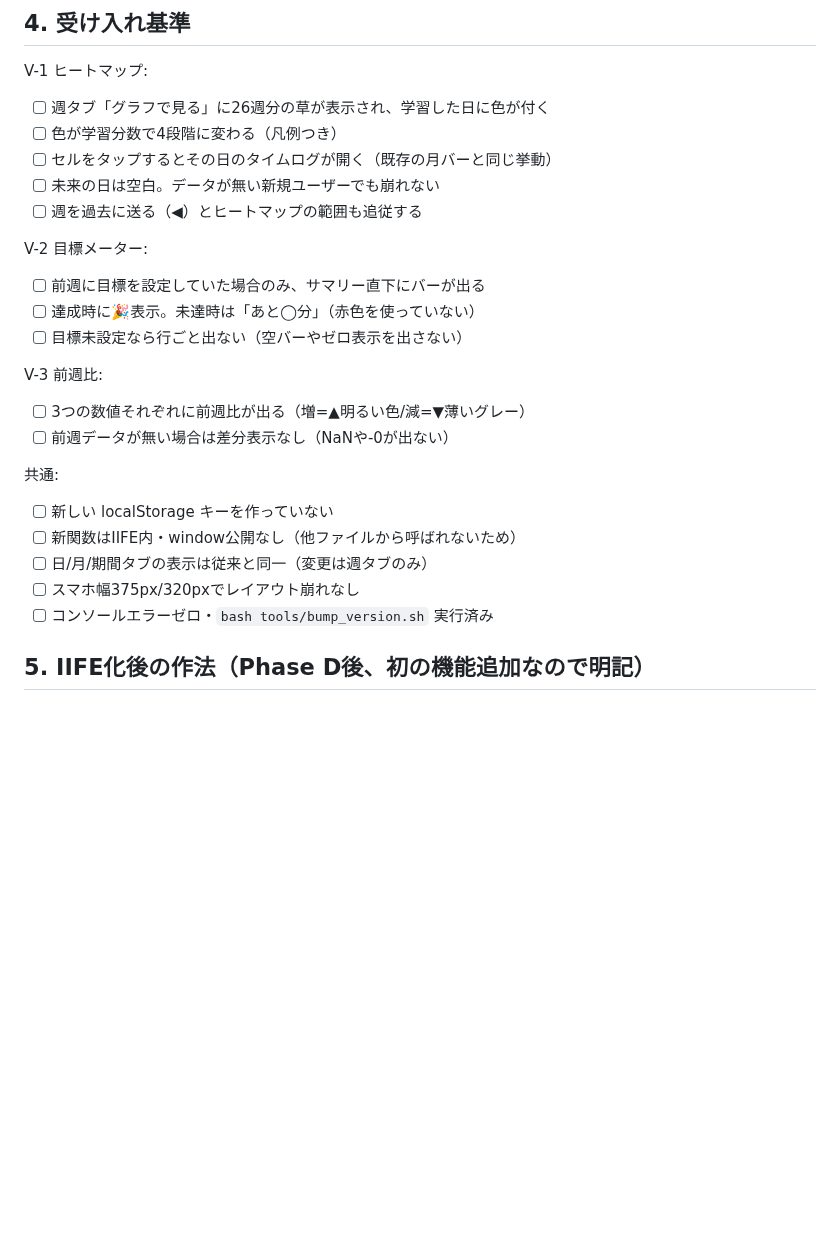
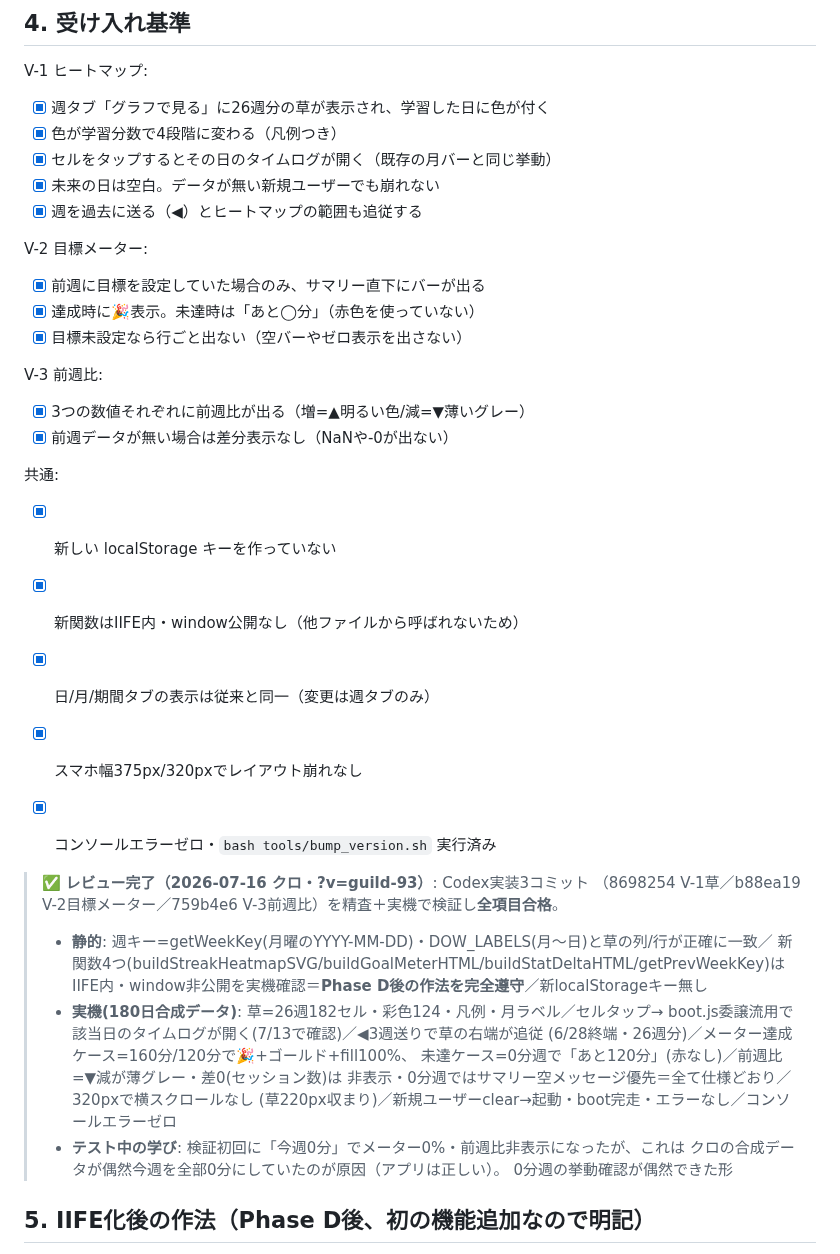
Before and after one commit to yoz400/growth-quest, a Markdown page: docs/spec_review_visualization.md, the part around the change. Drawn GitHub-style; blank space fills up the shorter version.

Commit message:
docs: 週次レビュー可視化強化のレビュー記録を追記（V-1〜V-3全合格）
Co-Authored-By: Claude Fable 5 <noreply@anthropic.com>

```diff
--- a/docs/spec_review_visualization.md
+++ b/docs/spec_review_visualization.md
@@ -102,27 +102,43 @@ Section 1 の stats grid の各数値の下に小さく:
 ## 4. 受け入れ基準
 
 V-1 ヒートマップ:
-- [ ] 週タブ「グラフで見る」に26週分の草が表示され、学習した日に色が付く
-- [ ] 色が学習分数で4段階に変わる（凡例つき）
-- [ ] セルをタップするとその日のタイムログが開く（既存の月バーと同じ挙動）
-- [ ] 未来の日は空白。データが無い新規ユーザーでも崩れない
-- [ ] 週を過去に送る（◀）とヒートマップの範囲も追従する
+- [x] 週タブ「グラフで見る」に26週分の草が表示され、学習した日に色が付く
+- [x] 色が学習分数で4段階に変わる（凡例つき）
+- [x] セルをタップするとその日のタイムログが開く（既存の月バーと同じ挙動）
+- [x] 未来の日は空白。データが無い新規ユーザーでも崩れない
+- [x] 週を過去に送る（◀）とヒートマップの範囲も追従する
 
 V-2 目標メーター:
-- [ ] 前週に目標を設定していた場合のみ、サマリー直下にバーが出る
-- [ ] 達成時に🎉表示。未達時は「あと◯分」（赤色を使っていない）
-- [ ] 目標未設定なら行ごと出ない（空バーやゼロ表示を出さない）
+- [x] 前週に目標を設定していた場合のみ、サマリー直下にバーが出る
+- [x] 達成時に🎉表示。未達時は「あと◯分」（赤色を使っていない）
+- [x] 目標未設定なら行ごと出ない（空バーやゼロ表示を出さない）
 
 V-3 前週比:
-- [ ] 3つの数値それぞれに前週比が出る（増=▲明るい色/減=▼薄いグレー）
-- [ ] 前週データが無い場合は差分表示なし（NaNや-0が出ない）
+- [x] 3つの数値それぞれに前週比が出る（増=▲明るい色/減=▼薄いグレー）
+- [x] 前週データが無い場合は差分表示なし（NaNや-0が出ない）
 
 共通:
-- [ ] 新しい localStorage キーを作っていない
-- [ ] 新関数はIIFE内・window公開なし（他ファイルから呼ばれないため）
-- [ ] 日/月/期間タブの表示は従来と同一（変更は週タブのみ）
-- [ ] スマホ幅375px/320pxでレイアウト崩れなし
-- [ ] コンソールエラーゼロ・`bash tools/bump_version.sh` 実行済み
+- [x] 新しい localStorage キーを作っていない
+- [x] 新関数はIIFE内・window公開なし（他ファイルから呼ばれないため）
+- [x] 日/月/期間タブの表示は従来と同一（変更は週タブのみ）
+- [x] スマホ幅375px/320pxでレイアウト崩れなし
+- [x] コンソールエラーゼロ・`bash tools/bump_version.sh` 実行済み
+
+
+> ✅ **レビュー完了（2026-07-16 クロ・?v=guild-93）**: Codex実装3コミット
+> （8698254 V-1草／b88ea19 V-2目標メーター／759b4e6 V-3前週比）を精査＋実機で検証し**全項目合格**。
+> - **静的**: 週キー=getWeekKey(月曜のYYYY-MM-DD)・DOW_LABELS(月〜日)と草の列/行が正確に一致／
+>   新関数4つ(buildStreakHeatmapSVG/buildGoalMeterHTML/buildStatDeltaHTML/getPrevWeekKey)は
+>   IIFE内・window非公開を実機確認＝**Phase D後の作法を完全遵守**／新localStorageキー無し
+> - **実機(180日合成データ)**: 草=26週182セル・彩色124・凡例・月ラベル／セルタップ→
+>   boot.js委譲流用で該当日のタイムログが開く(7/13で確認)／◀3週送りで草の右端が追従
+>   (6/28終端・26週分)／メーター達成ケース=160分/120分で🎉+ゴールド+fill100%、
+>   未達ケース=0分週で「あと120分」(赤なし)／前週比=▼減が薄グレー・差0(セッション数)は
+>   非表示・0分週ではサマリー空メッセージ優先＝全て仕様どおり／320pxで横スクロールなし
+>   (草220px収まり)／新規ユーザーclear→起動・boot完走・エラーなし／コンソールエラーゼロ
+> - **テスト中の学び**: 検証初回に「今週0分」でメーター0%・前週比非表示になったが、これは
+>   クロの合成データが偶然今週を全部0分にしていたのが原因（アプリは正しい）。
+>   0分週の挙動確認が偶然できた形
 
 ## 5. IIFE化後の作法（Phase D後、初の機能追加なので明記）
 
```
